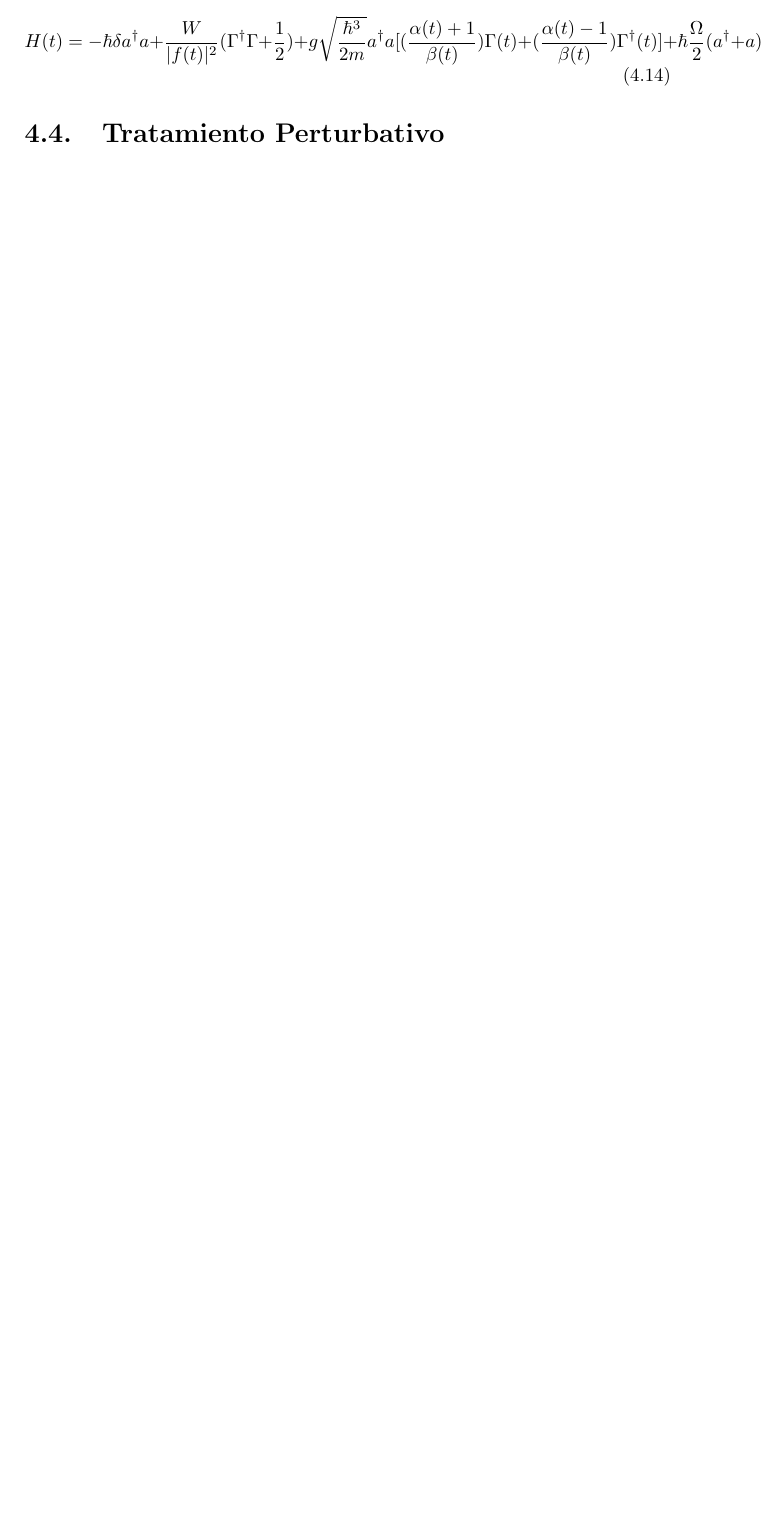
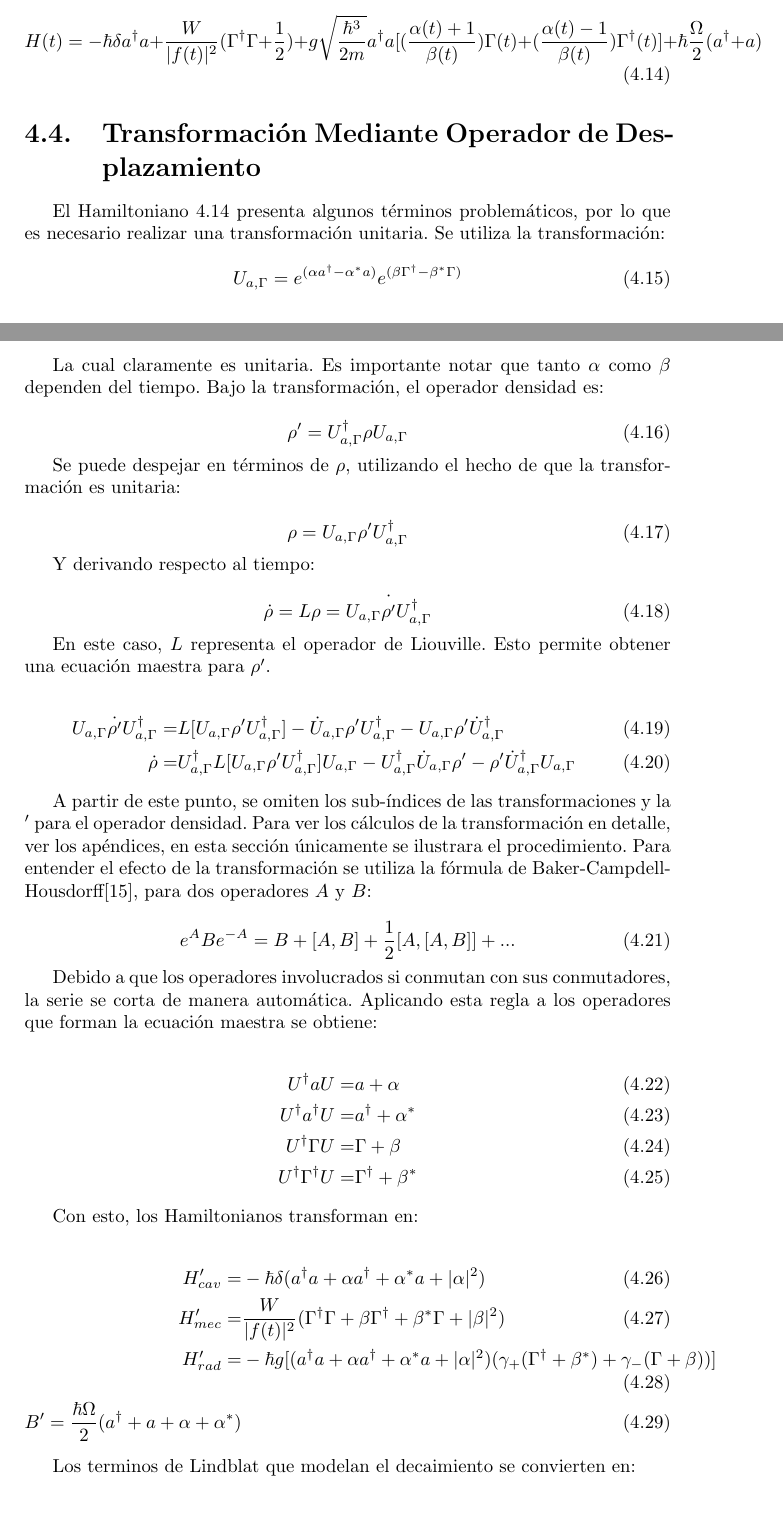
Before and after one commit to TigrisAltaica/TesisMaestria, a LaTeX thesis (Tesis.tex): part of page 27 of 29 before the commit and two parts of pages 27 and 28 of 31 after it, the two joined at a grey line, cut so that both start at the same text, the shorter picture padded with empty space. Compiled offline with pdfLaTeX.

Commit message:
Agregue transformacion con operador de desplazamiento

```diff
--- a/Tesis.tex
+++ b/Tesis.tex
@@ -1066,5 +1066,61 @@ Con esto, el Hamiltoniano final es el siguiente:
 H(t) = -\hbar \delta a^\dagger a + \frac{W}{|f(t)|^2}(\Gamma^\dagger \Gamma + \frac{1}{2}) +  g \sqrt{\frac{\hbar^3}{2m}}  a^\dagger a[(\frac{\alpha (t) +1}{\beta(t)})\Gamma (t) +(\frac{\alpha (t) -1}{\beta(t)})\Gamma^\dagger (t)] + \hbar\frac{\Omega}{2}(a^\dagger + a)
 \end{equation}
 
-\section{Tratamiento Perturbativo}
+\section{Transformación Mediante Operador de Desplazamiento}
 
+El Hamiltoniano \ref{LaserCoolingHamiltonian} presenta algunos términos problemáticos, por lo que es necesario realizar una transformación unitaria. Se utiliza la transformación:
+
+\begin{equation}
+U_{a,\Gamma} = e^{(\alpha a^\dagger - \alpha^*a)}e^{(\beta \Gamma^\dagger - \beta^*\Gamma)}
+\end{equation}
+
+La cual claramente es unitaria. Es importante notar que tanto $\alpha$ como $\beta$ dependen del tiempo. Bajo la transformación, el operador densidad es:
+
+\begin{equation}
+\rho' = U_{a,\Gamma}^\dagger \rho U_{a,\Gamma}
+\end{equation}
+
+Se puede despejar en términos de $\rho$, utilizando el hecho de que la transformación es unitaria:
+
+\begin{equation}
+\rho = U_{a,\Gamma} \rho' U_{a,\Gamma}^\dagger
+\end{equation}
+
+Y derivando respecto al tiempo:
+
+\begin{equation}
+\dot{\rho} = L\rho = \dot{U_{a,\Gamma} \rho' U_{a,\Gamma}^\dagger}
+\end{equation}
+
+En este caso, $L$ representa el operador de Liouville. Esto permite obtener una ecuación maestra para $\rho'$.
+
+\begin{align}
+ U_{a,\Gamma} \dot{\rho'} U_{a,\Gamma}^\dagger =& L[U_{a,\Gamma} \rho' U_{a,\Gamma}^\dagger] - \dot{U}_{a,\Gamma}\rho'U_{a,\Gamma}^\dagger -U_{a,\Gamma} \rho' \dot{U}_{a,\Gamma}^\dagger\\
+\dot{\rho} =& U_{a,\Gamma}^\dagger L[U_{a,\Gamma} \rho' U_{a,\Gamma}^\dagger]U_{a,\Gamma}-U_{a,\Gamma}^\dagger\dot{U}_{a,\Gamma}\rho'-\rho'\dot{U}_{a,\Gamma}^\dagger U_{a,\Gamma}
+\end{align}
+
+A partir de este punto, se omiten los sub-índices de las transformaciones y la $'$ para el operador densidad. Para ver los cálculos de la transformación en detalle, ver los apéndices, en esta sección únicamente se ilustrara el procedimiento. Para entender el efecto de la transformación se utiliza la fórmula de Baker-Campdell-Housdorff\cite{SakuraiQM}, para dos operadores $A$ y $B$:
+
+\begin{equation}
+e^{A} B e^{-A} = B + [A,B] + \frac{1}{2}[A,[A,B]] + ...
+\end{equation}
+
+Debido a que los operadores involucrados si conmutan con sus conmutadores, la serie se corta de manera automática. Aplicando esta regla a los operadores que forman la ecuación maestra se obtiene:
+
+\begin{align}
+U^{\dagger} a U =& a + \alpha \\
+U^{\dagger} a^{\dagger} U =& a^{\dagger} + \alpha^* \\
+U^{\dagger} \Gamma U =& \Gamma + \beta \\
+U^{\dagger} \Gamma^{\dagger} U =& \Gamma^{\dagger} + \beta^*
+\end{align}
+
+Con esto, los Hamiltonianos transforman en:
+
+\begin{align}
+H_{cav}' =& -\hbar \delta(a^{\dagger}a +\alpha a^{\dagger}+\alpha^* a + |\alpha|^2)\\
+H_{mec}' =& \frac{W}{|f(t)|^2}(\Gamma^{\dagger}\Gamma + \beta \Gamma^{\dagger} + \beta^* \Gamma + |\beta|^2 )\\
+H_{rad}'=&-\hbar g[(a^{\dagger}a +\alpha a^{\dagger}+\alpha^* a + |\alpha|^2)(\gamma_+(\Gamma^{\dagger}+\beta^*)+\gamma_-(\Gamma+\beta))]\\
+B' = \frac{\hbar \Omega}{2}(a^{\dagger} + a +\alpha + \alpha^*)
+\end{align}
+
+Los terminos de Lindblat que modelan el decaimiento se convierten en:
```
Also changed, not shown: Tesis.pdf, Tesis.tex (26 more changed lines), 3 other files.
